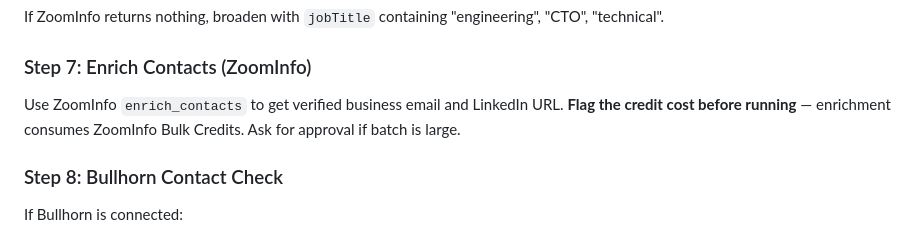
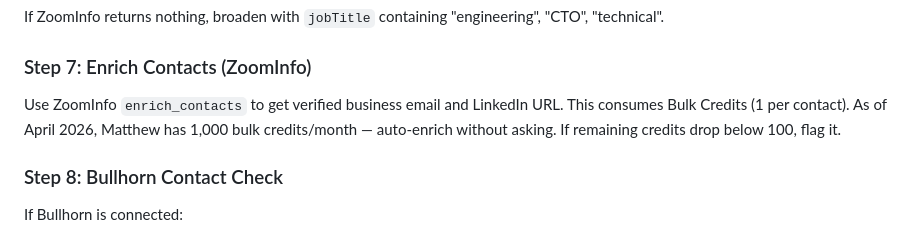
Before and after one commit to MattPsudoCoder/prospect-research-tool, a Markdown page: .claude/commands/research.md, the part around the change. Rendered like a GitHub page.

Commit message:
Auto-enrich contacts without asking — 1000 bulk credits/month is plenty
Only flag if remaining drops below 100.

Co-Authored-By: Claude Opus 4.6 (1M context) <noreply@anthropic.com>

```diff
--- a/.claude/commands/research.md
+++ b/.claude/commands/research.md
@@ -221,7 +221,7 @@ If ZoomInfo returns nothing, broaden with `jobTitle` containing "engineering", "
 
 ### Step 7: Enrich Contacts (ZoomInfo)
 
-Use ZoomInfo `enrich_contacts` to get verified business email and LinkedIn URL. **Flag the credit cost before running** — enrichment consumes ZoomInfo Bulk Credits. Ask for approval if batch is large.
+Use ZoomInfo `enrich_contacts` to get verified business email and LinkedIn URL. This consumes Bulk Credits (1 per contact). As of April 2026, Matthew has 1,000 bulk credits/month — auto-enrich without asking. If remaining credits drop below 100, flag it.
 
 ### Step 8: Bullhorn Contact Check
 
```
